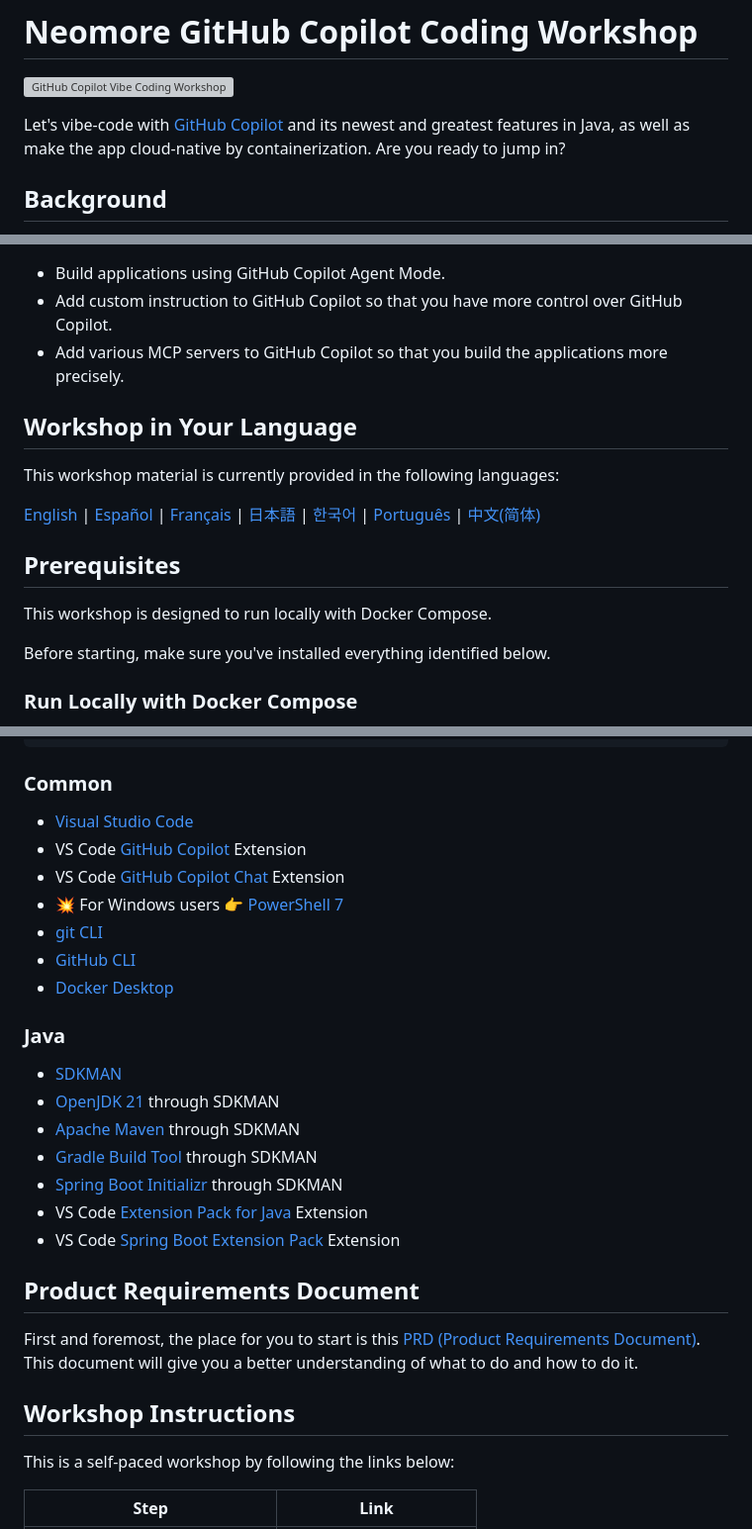
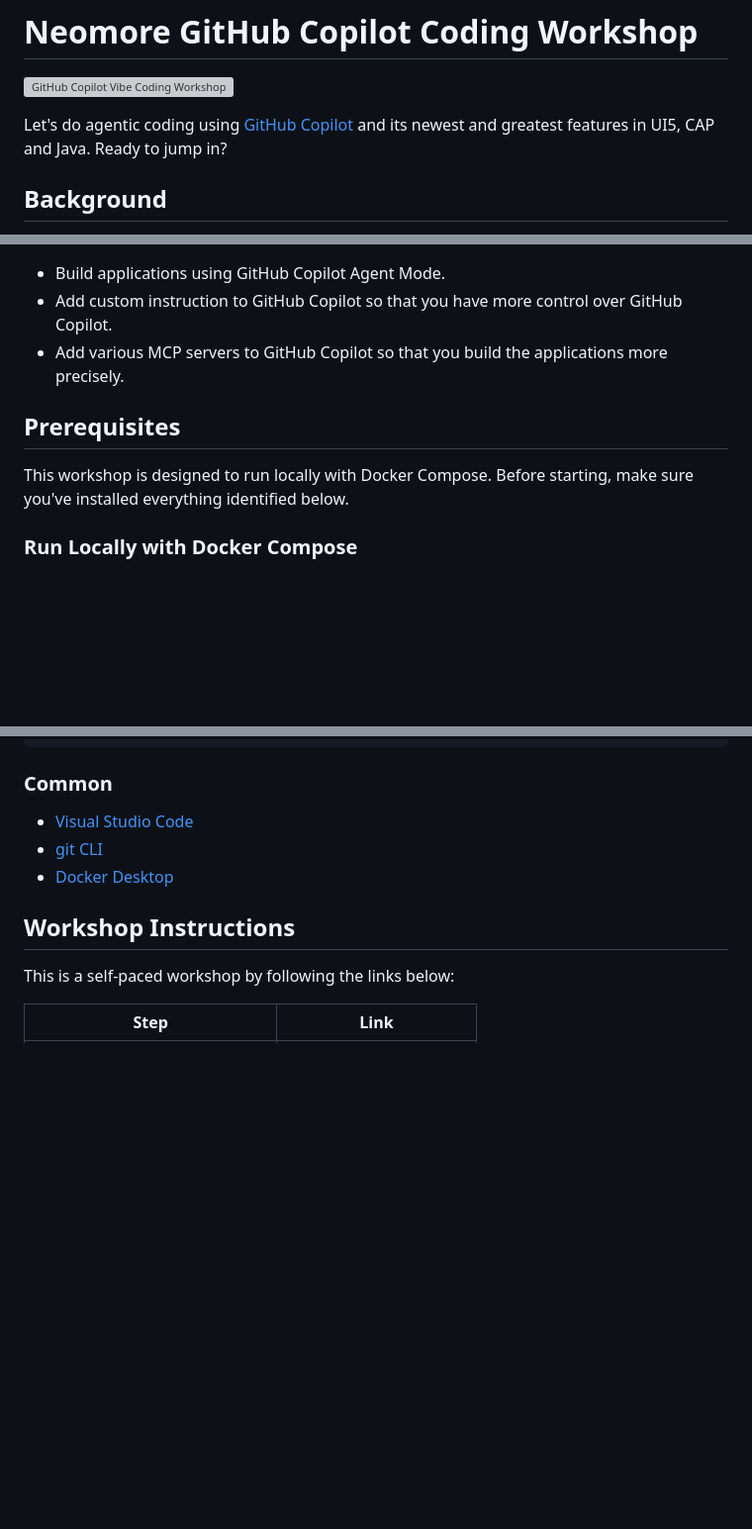
Before and after one commit to leevesa/neomore-ai-workshop, a Markdown page: README.md, 3 parts joined by grey strips. Shown at 99% size. Drawn GitHub-style; blank space fills up the shorter version; grey boxes are pictures that could not be loaded.

Commit message:
cleanup of readme

```diff
--- a/README.md
+++ b/README.md
@@ -2,7 +2,7 @@
 
 ![GitHub Copilot Vibe Coding Workshop](./images/banner.png)
 
-Let's vibe-code with [GitHub Copilot](https://docs.github.com/copilot/about-github-copilot/what-is-github-copilot) and its newest and greatest features in Java, as well as make the app cloud-native by containerization. Are you ready to jump in?
+Let's do agentic coding using [GitHub Copilot](https://docs.github.com/copilot/about-github-copilot/what-is-github-copilot) and its newest and greatest features in UI5, CAP and Java. Ready to jump in?
 
 ## Background
 
@@ -16,16 +16,9 @@ But here's the situation...
 - Add custom instruction to GitHub Copilot so that you have more control over GitHub Copilot.
 - Add various MCP servers to GitHub Copilot so that you build the applications more precisely.
 
-## Workshop in Your Language
-
-This workshop material is currently provided in the following languages:
-
-[English](./README.md) | [Español](./localisation/es-es/) | [Français](./localisation/fr-fr/) | [日本語](./localisation/ja-jp/) | [한국어](./localisation/ko-kr/) | [Português](./localisation/pt-br/) | [中文(简体)](./localisation/zh-cn/)
-
 ## Prerequisites
 
 This workshop is designed to run locally with Docker Compose.
-
 Before starting, make sure you've installed everything identified below.
 
 ### Run Locally with Docker Compose
@@ -60,26 +53,9 @@ docker compose -f complete/compose.yaml up --build -d
 ### Common
 
 - [Visual Studio Code](https://code.visualstudio.com/)
-- VS Code [GitHub Copilot](https://marketplace.visualstudio.com/items?itemName=GitHub.copilot) Extension
-- VS Code [GitHub Copilot Chat](https://marketplace.visualstudio.com/items?itemName=GitHub.copilot-chat) Extension
-- 💥 For Windows users 👉 [PowerShell 7](https://learn.microsoft.com/powershell/scripting/install/installing-powershell)
 - [git CLI](https://git-scm.com/downloads)
-- [GitHub CLI](https://cli.github.com/)
 - [Docker Desktop](https://docs.docker.com/get-started/introduction/get-docker-desktop/)
 
-### Java
-
-- [SDKMAN](https://sdkman.io/)
-- [OpenJDK 21](https://learn.microsoft.com/java/openjdk/download) through SDKMAN
-- [Apache Maven](https://maven.apache.org/download.cgi) through SDKMAN
-- [Gradle Build Tool](https://docs.gradle.org/current/userguide/installation.html) through SDKMAN
-- [Spring Boot Initializr](https://docs.spring.io/spring-boot/cli/installation.html) through SDKMAN
-- VS Code [Extension Pack for Java](https://marketplace.visualstudio.com/items/?itemName=vscjava.vscode-java-pack) Extension
-- VS Code [Spring Boot Extension Pack](https://marketplace.visualstudio.com/items/?itemName=vmware.vscode-boot-dev-pack) Extension
-
-## Product Requirements Document
-
-First and foremost, the place for you to start is this [PRD (Product Requirements Document)](./product-requirements.md). This document will give you a better understanding of what to do and how to do it.
 
 ## Workshop Instructions
 
```
